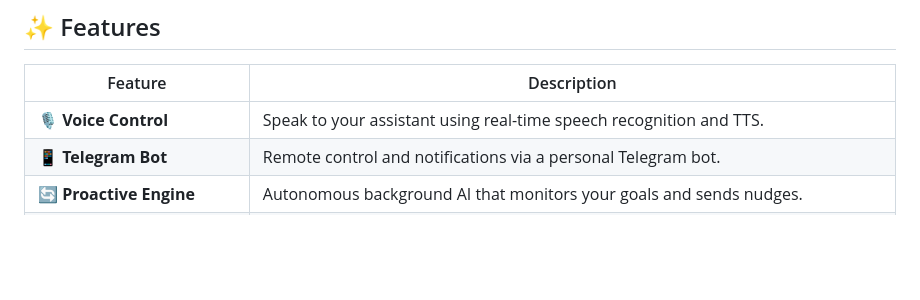
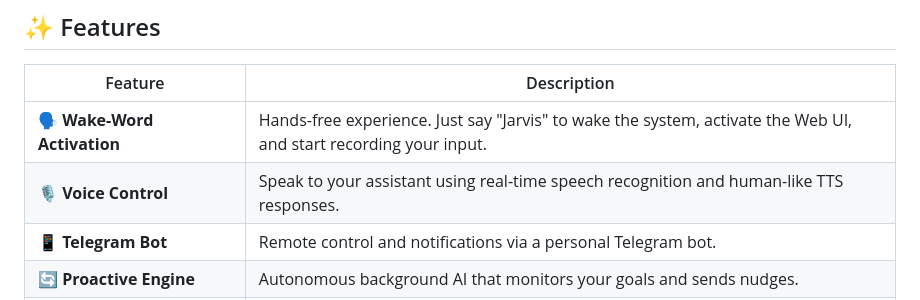
Before and after one commit to sarukvedant-crypto/Nexus-VII-Autonomous-Intelligence, a Markdown page: README.md, the part around the change. Drawn GitHub-style; blank space fills up the shorter version.

Commit message:
docs: add Wake-Word Activation to features list

```diff
--- a/README.md
+++ b/README.md
@@ -21,7 +21,8 @@ Built with Python · FastAPI · WebSockets
 
 | Feature | Description |
 |---------|-------------|
-| **🎙️ Voice Control** | Speak to your assistant using real-time speech recognition and TTS. |
+| **🗣️ Wake-Word Activation** | Hands-free experience. Just say "Jarvis" to wake the system, activate the Web UI, and start recording your input. |
+| **🎙️ Voice Control** | Speak to your assistant using real-time speech recognition and human-like TTS responses. |
 | **📱 Telegram Bot** | Remote control and notifications via a personal Telegram bot. |
 | **🔄 Proactive Engine** | Autonomous background AI that monitors your goals and sends nudges. |
 | **🕵️ Silent Web Research** | Background web searches to fact-check or gather context before responding, without clogging the chat. |
```
